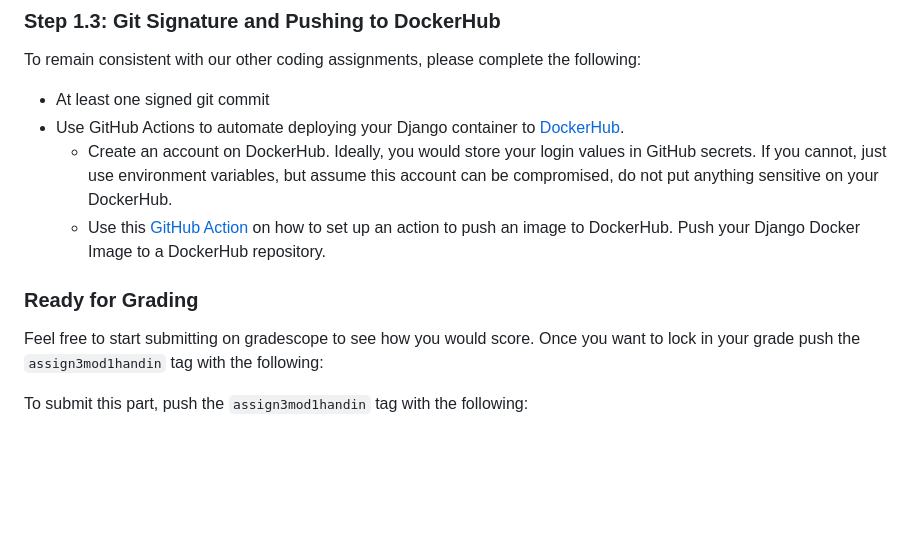
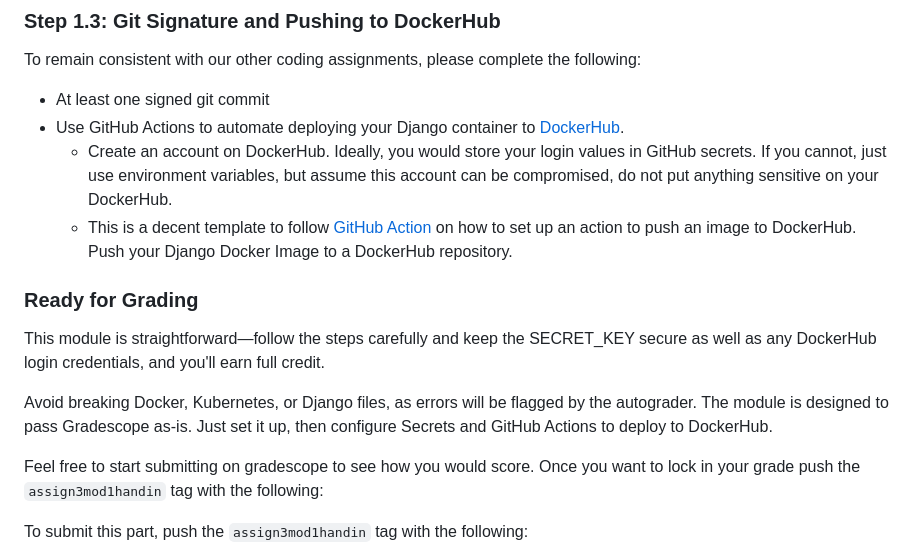
Before and after one commit to NYUAppSec/appsec_hw3, a Markdown page: README.md, the part around the change. GitHub-like rendering; blank space fills up the shorter version.

Commit message:
Update README.md
Expanded grading instructions

```diff
--- a/README.md
+++ b/README.md
@@ -162,10 +162,14 @@ To remain consistent with our other coding assignments, please complete the foll
 * At least one signed git commit
 * Use GitHub Actions to automate deploying your Django container to [DockerHub](https://hub.docker.com/).
   * Create an account on DockerHub. Ideally, you would store your login values in GitHub secrets. If you cannot, just use environment variables, but assume this account can be compromised, do not put anything sensitive on your DockerHub.
-  * Use this [GitHub Action](https://github.com/docker/build-push-action) on how to set up an action to push an image to DockerHub. Push your Django Docker Image to a DockerHub repository.
+  * This is a decent template to follow [GitHub Action](https://github.com/docker/build-push-action) on how to set up an action to push an image to DockerHub. Push your Django Docker Image to a DockerHub repository.
 
 
 ### Ready for Grading
+
+This module is straightforward—follow the steps carefully and keep the SECRET_KEY secure as well as any DockerHub login credentials, and you'll earn full credit.
+
+Avoid breaking Docker, Kubernetes, or Django files, as errors will be flagged by the autograder. The module is designed to pass Gradescope as-is. Just set it up, then configure Secrets and GitHub Actions to deploy to DockerHub.
 
 Feel free to start submitting on gradescope to see how you would score. Once you want to lock in your grade push the `assign3mod1handin` tag with the following:
 
```
